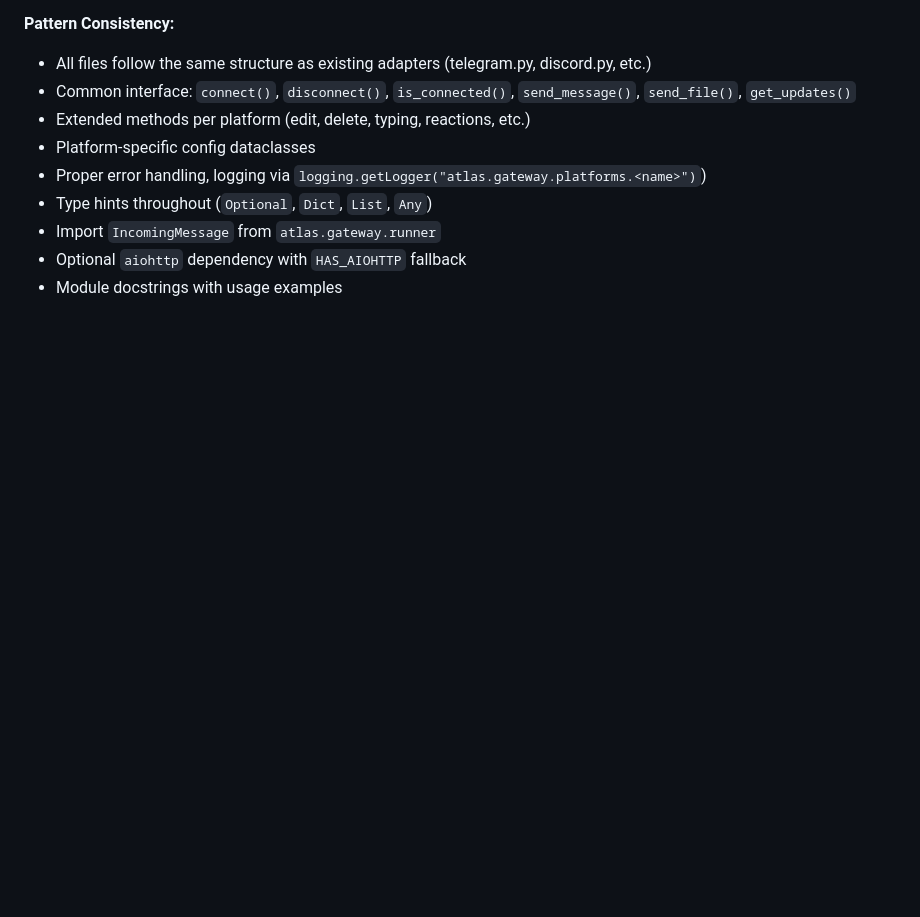
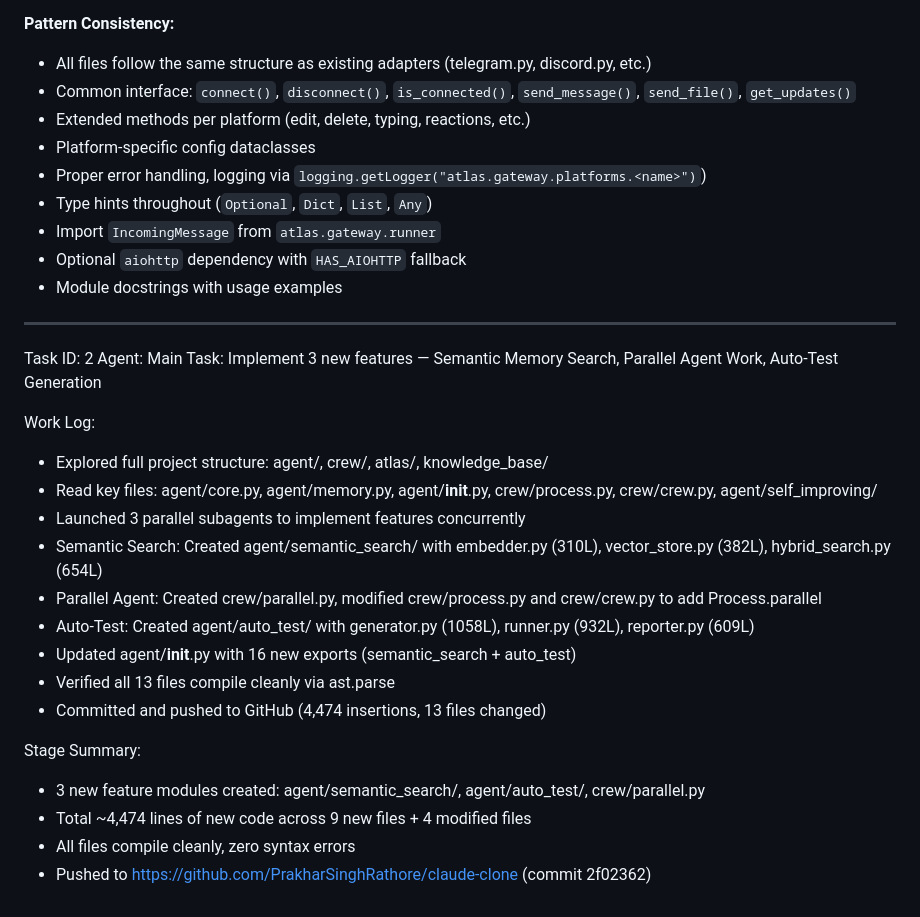
Before and after one commit to PrakharSinghRathore/claude-clone, a Markdown page: worklog.md, the part around the change. Rendered like a GitHub page; blank space fills up the shorter version.

Commit message:
4f4221f2-5b1e-4b9a-96cd-2bd46fc3fabe

```diff
--- a/worklog.md
+++ b/worklog.md
@@ -1017,3 +1017,25 @@ Created 10 new platform adapter files totaling ~5,522 lines under `/home/z/my-pr
 - Import `IncomingMessage` from `atlas.gateway.runner`
 - Optional `aiohttp` dependency with `HAS_AIOHTTP` fallback
 - Module docstrings with usage examples
+
+---
+Task ID: 2
+Agent: Main
+Task: Implement 3 new features — Semantic Memory Search, Parallel Agent Work, Auto-Test Generation
+
+Work Log:
+- Explored full project structure: agent/, crew/, atlas/, knowledge_base/
+- Read key files: agent/core.py, agent/memory.py, agent/__init__.py, crew/process.py, crew/crew.py, agent/self_improving/
+- Launched 3 parallel subagents to implement features concurrently
+- Semantic Search: Created agent/semantic_search/ with embedder.py (310L), vector_store.py (382L), hybrid_search.py (654L)
+- Parallel Agent: Created crew/parallel.py, modified crew/process.py and crew/crew.py to add Process.parallel
+- Auto-Test: Created agent/auto_test/ with generator.py (1058L), runner.py (932L), reporter.py (609L)
+- Updated agent/__init__.py with 16 new exports (semantic_search + auto_test)
+- Verified all 13 files compile cleanly via ast.parse
+- Committed and pushed to GitHub (4,474 insertions, 13 files changed)
+
+Stage Summary:
+- 3 new feature modules created: agent/semantic_search/, agent/auto_test/, crew/parallel.py
+- Total ~4,474 lines of new code across 9 new files + 4 modified files
+- All files compile cleanly, zero syntax errors
+- Pushed to https://github.com/PrakharSinghRathore/claude-clone (commit 2f02362)
```
